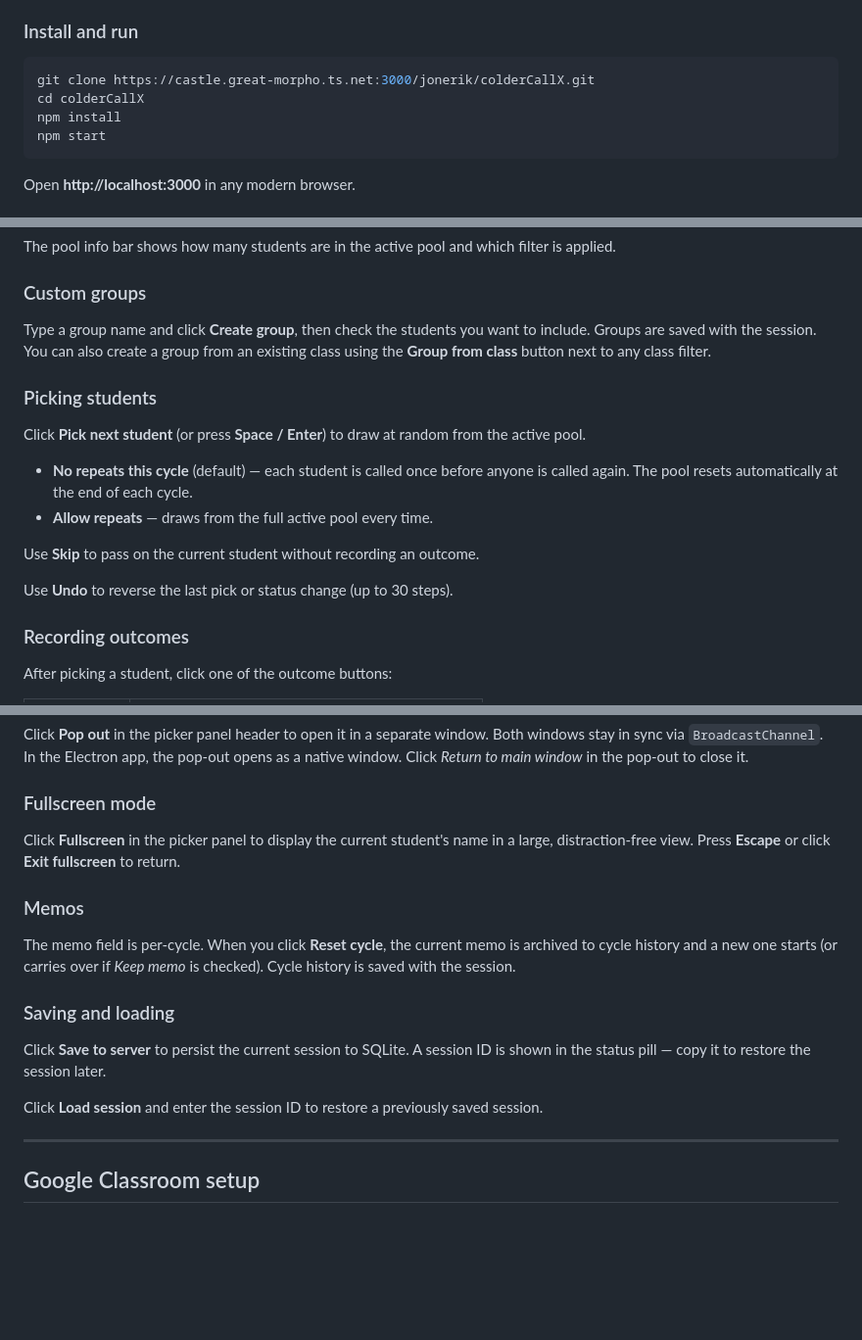
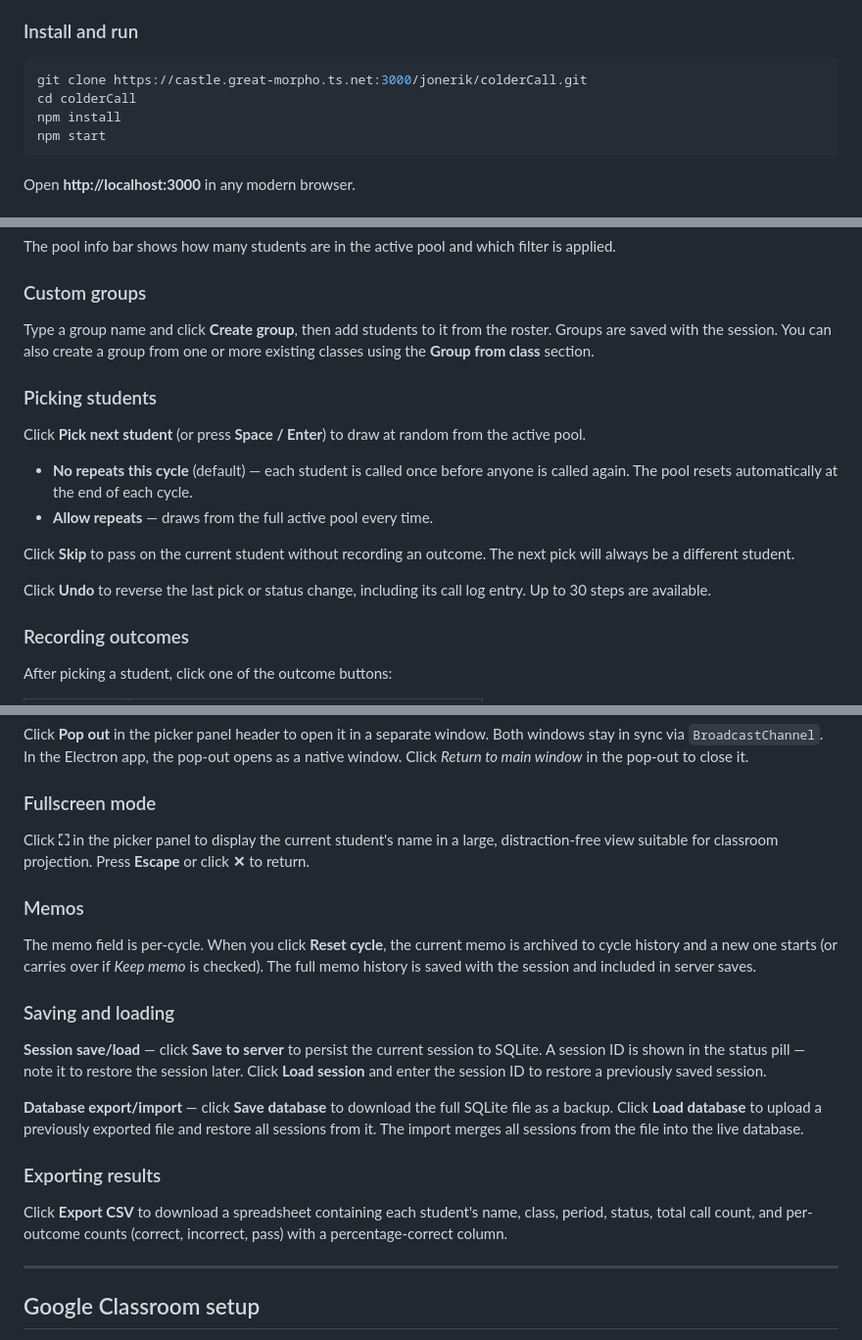
Before and after one commit to Lava-Goat/colderCall, a Markdown page: README.md, 3 parts joined by grey strips. Shown at 98% size. Drawn GitHub-style; blank space fills up the shorter version.

````diff
--- a/README.md
+++ b/README.md
@@ -99,8 +101,8 @@ Run colderCall as a local web server and open it in any browser — useful for s
 ### Install and run
 
 ```bash
-git clone https://castle.great-morpho.ts.net:3000/jonerik/colderCallX.git
-cd colderCallX
+git clone https://castle.great-morpho.ts.net:3000/jonerik/colderCall.git
+cd colderCall
 npm install
 npm start
 ```
@@ -161,7 +163,7 @@ The pool info bar shows how many students are in the active pool and which filte
 
 ### Custom groups
 
-Type a group name and click **Create group**, then check the students you want to include. Groups are saved with the session. You can also create a group from an existing class using the **Group from class** button next to any class filter.
+Type a group name and click **Create group**, then add students to it from the roster. Groups are saved with the session. You can also create a group from one or more existing classes using the **Group from class** section.
 
 ### Picking students
 
@@ -170,9 +172,9 @@ Click **Pick next student** (or press **Space / Enter**) to draw at random from
 - **No repeats this cycle** (default) — each student is called once before anyone is called again. The pool resets automatically at the end of each cycle.
 - **Allow repeats** — draws from the full active pool every time.
 
-Use **Skip** to pass on the current student without recording an outcome.
+Click **Skip** to pass on the current student without recording an outcome. The next pick will always be a different student.
 
-Use **Undo** to reverse the last pick or status change (up to 30 steps).
+Click **Undo** to reverse the last pick or status change, including its call log entry. Up to 30 steps are available.
 
 ### Recording outcomes
 
@@ -192,17 +194,21 @@ Click **Pop out** in the picker panel header to open it in a separate window. Bo
 
 ### Fullscreen mode
 
-Click **Fullscreen** in the picker panel to display the current student's name in a large, distraction-free view. Press **Escape** or click **Exit fullscreen** to return.
+Click **⛶** in the picker panel to display the current student's name in a large, distraction-free view suitable for classroom projection. Press **Escape** or click **✕** to return.
 
 ### Memos
 
-The memo field is per-cycle. When you click **Reset cycle**, the current memo is archived to cycle history and a new one starts (or carries over if *Keep memo* is checked). Cycle history is saved with the session.
+The memo field is per-cycle. When you click **Reset cycle**, the current memo is archived to cycle history and a new one starts (or carries over if *Keep memo* is checked). The full memo history is saved with the session and included in server saves.
 
 ### Saving and loading
 
-Click **Save to server** to persist the current session to SQLite. A session ID is shown in the status pill — copy it to restore the session later.
+**Session save/load** — click **Save to server** to persist the current session to SQLite. A session ID is shown in the status pill — note it to restore the session later. Click **Load session** and enter the session ID to restore a previously saved session.
 
-Click **Load session** and enter the session ID to restore a previously saved session.
+**Database export/import** — click **Save database** to download the full SQLite file as a backup. Click **Load database** to upload a previously exported file and restore all sessions from it. The import merges all sessions from the file into the live database.
+
+### Exporting results
+
+Click **Export CSV** to download a spreadsheet containing each student's name, class, period, status, total call count, and per-outcome counts (correct, incorrect, pass) with a percentage-correct column.
 
 ---
 
````
Also changed, not shown: other parts of README.md (+21 -16 lines).
